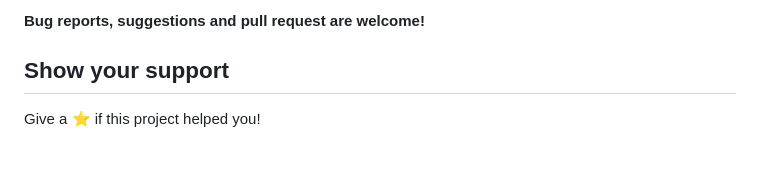
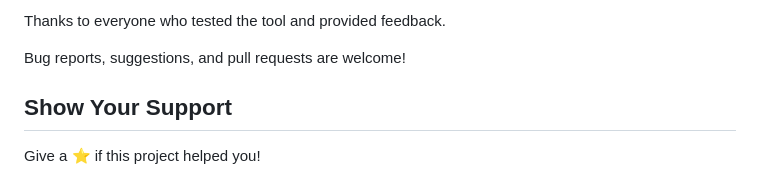
Before and after one commit to sashacmc/photo-importer, a Markdown page: README.md, the part around one of its changes. Drawn GitHub-style; blank space fills up the shorter version.

```diff
--- a/README.md
+++ b/README.md
@@ -125,5 +180,8 @@ Thanks to everyone who tested and gave advice.
 
-**Bug reports, suggestions and pull request are welcome!**
+Thanks to everyone who tested the tool and provided feedback.
 
-## Show your support
+Bug reports, suggestions, and pull requests are welcome!
+
+## Show Your Support
+
 Give a ⭐️ if this project helped you!
```
Also changed, not shown: other parts of README.md (+113 -58 lines).
